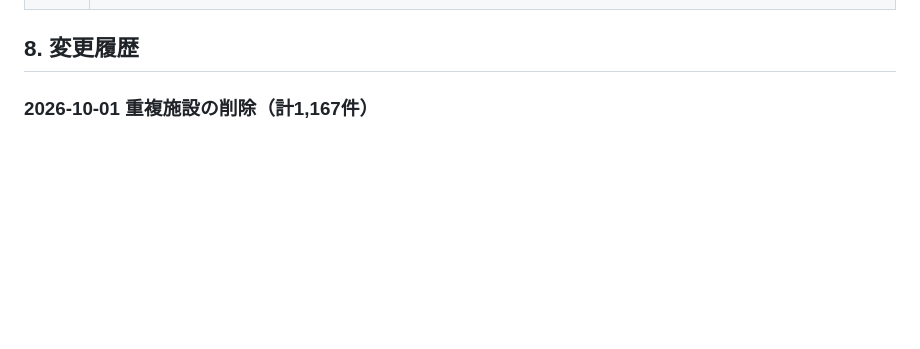
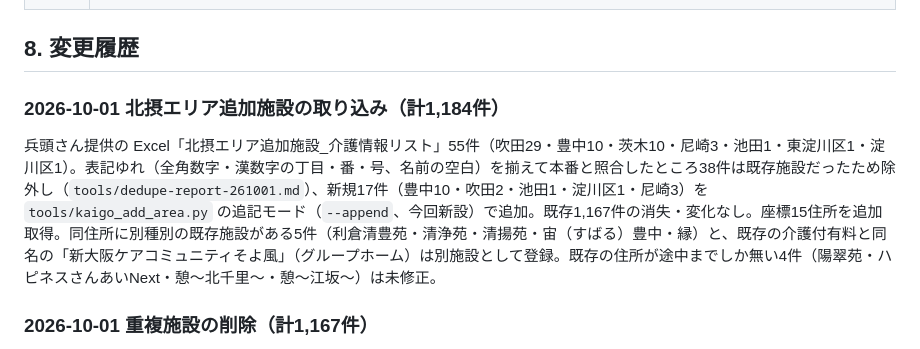
Before and after one commit to newgo-koike/kaigo-vacancy-demo, a Markdown page: 再構築仕様書.md, the part around the change. Drawn GitHub-style; blank space fills up the shorter version.

Commit message:
仕様書: 北摂エリア追加施設17件の取り込みを記録（計1,184件）
Co-Authored-By: Claude Fable 5.1 <noreply@anthropic.com>

```diff
--- a/再構築仕様書.md
+++ b/再構築仕様書.md
@@ -326,6 +326,10 @@ Leaflet（OSS）＋国土地理院タイルの構成で、**APIキー不要・
 | 通知の範囲 | 現時点はシステム内（バッジ・タイトル・トースト）のみ。メール／LINE 通知は未実装（Cloud Functions か外部連携が必要） |
 
 ## 8. 変更履歴
+
+### 2026-10-01 北摂エリア追加施設の取り込み（計1,184件）
+
+兵頭さん提供の Excel「北摂エリア追加施設_介護情報リスト」55件（吹田29・豊中10・茨木10・尼崎3・池田1・東淀川区1・淀川区1）。表記ゆれ（全角数字・漢数字の丁目・番・号、名前の空白）を揃えて本番と照合したところ38件は既存施設だったため除外し（`tools/dedupe-report-261001.md`）、新規17件（豊中10・吹田2・池田1・淀川区1・尼崎3）を `tools/kaigo_add_area.py` の追記モード（`--append`、今回新設）で追加。既存1,167件の消失・変化なし。座標15住所を追加取得。同住所に別種別の既存施設がある5件（利倉清豊苑・清浄苑・清揚苑・宙（すばる）豊中・縁）と、既存の介護付有料と同名の「新大阪ケアコミュニティそよ風」（グループホーム）は別施設として登録。既存の住所が途中までしか無い4件（陽翠苑・ハピネスさんあいNext・憩〜北千里〜・憩〜江坂〜）は未修正。
 
 ### 2026-10-01 重複施設の削除（計1,167件）
 
```
